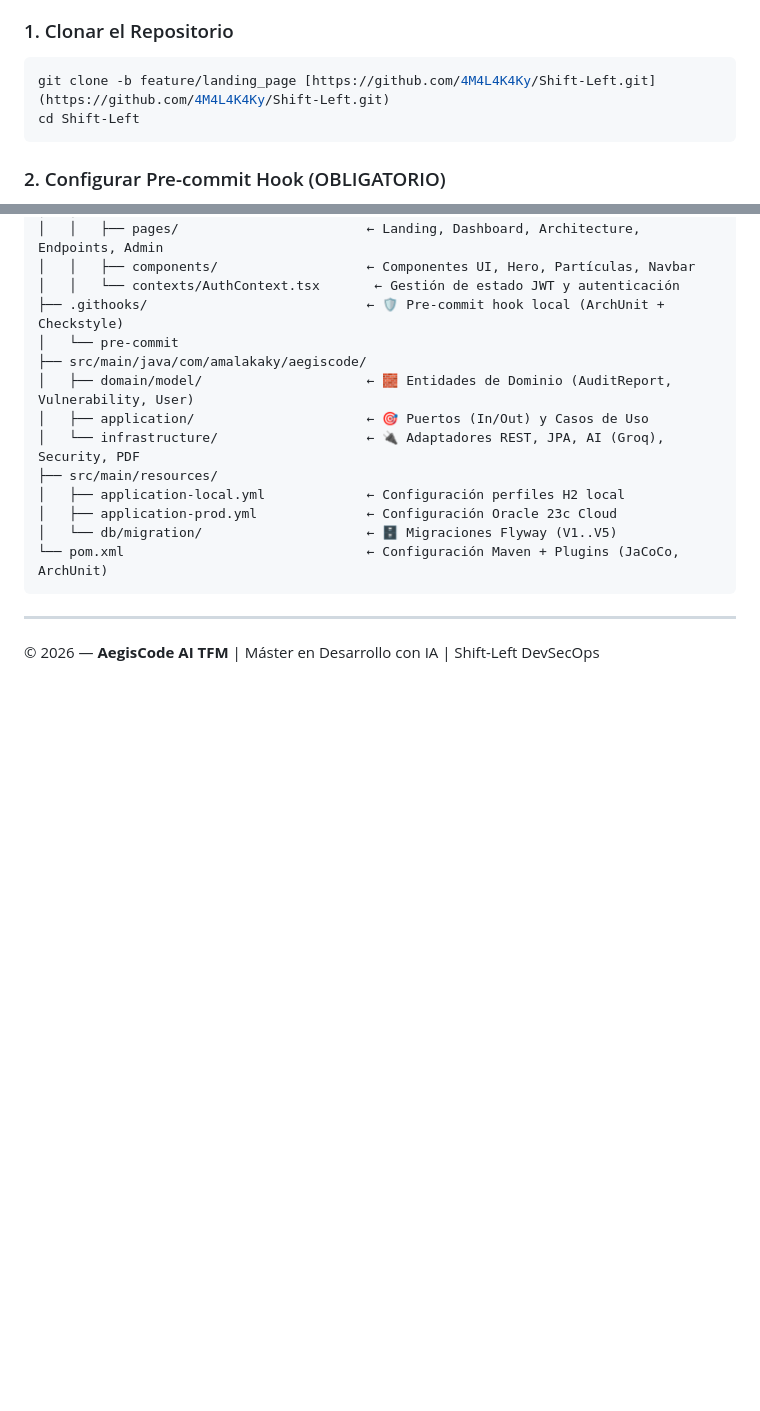
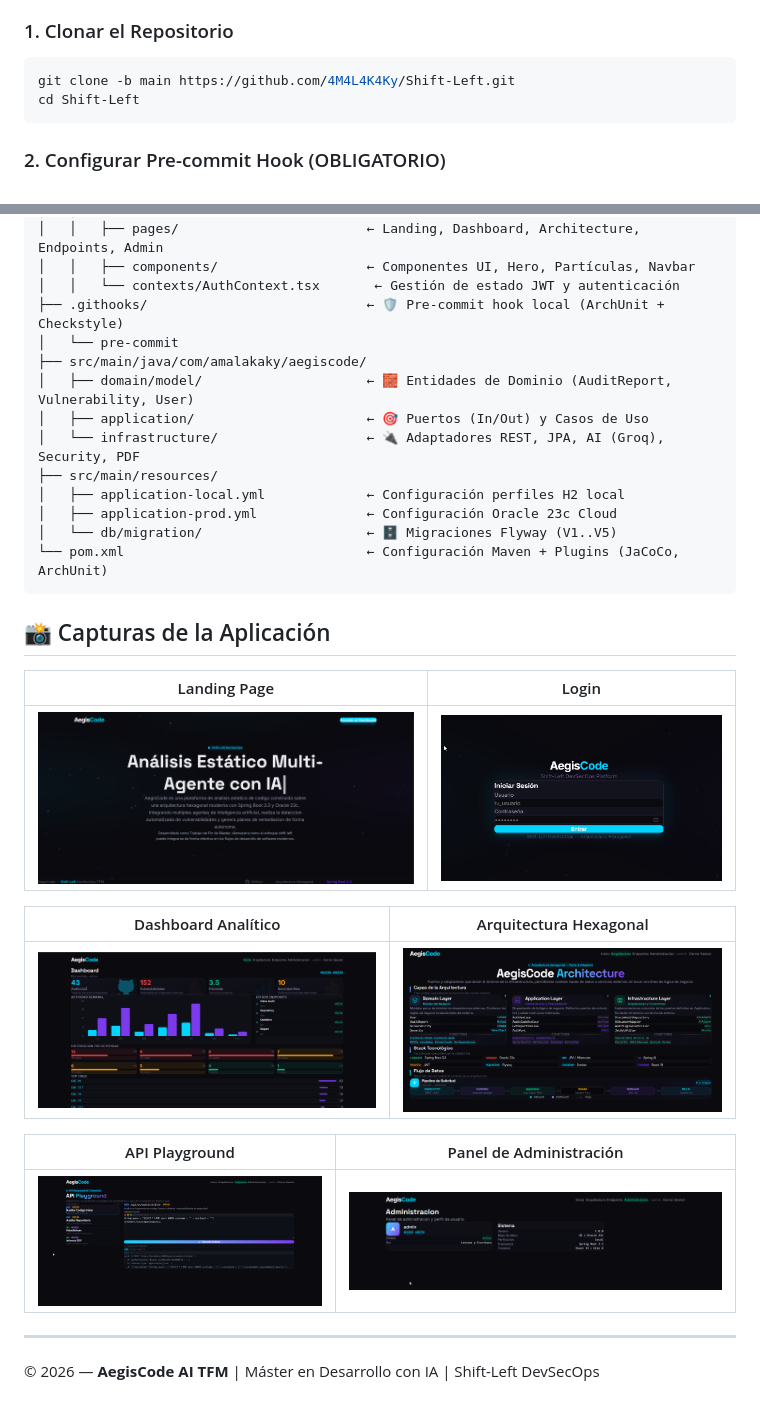
Before and after one commit to 4M4L4K4Ky/Shift-Left, a Markdown page: README.md, 2 parts joined by grey strips. Drawn GitHub-style; pictures changed too: docs/screenshots/admin.png (added), docs/screenshots/arquitectura.png (added), docs/screenshots/dashboard.png (added); blank space fills up the shorter version.

Commit message:
docs: update README with API usage instructions and add application screenshots

````diff
--- a/README.md
+++ b/README.md
@@ -170,7 +144,7 @@ flowchart TD
 
 ### 1. Clonar el Repositorio
 ```bash
-git clone -b feature/landing_page [https://github.com/4M4L4K4Ky/Shift-Left.git](https://github.com/4M4L4K4Ky/Shift-Left.git)
+git clone -b main https://github.com/4M4L4K4Ky/Shift-Left.git
 cd Shift-Left
 ```
 
@@ -280,7 +254,19 @@ Shift-Left/
 │   └── db/migration/                     ← 🗄️ Migraciones Flyway (V1..V5)
 └── pom.xml                               ← Configuración Maven + Plugins (JaCoCo, ArchUnit)
 ```
+## 📸 Capturas de la Aplicación
 
+| Landing Page | Login |
+|:---:|:---:|
+| ![Landing](docs/screenshots/landing.png) | ![Login](docs/screenshots/login.png) |
+
+| Dashboard Analítico | Arquitectura Hexagonal |
+|:---:|:---:|
+| ![Dashboard](docs/screenshots/dashboard.png) | ![Arquitectura](docs/screenshots/arquitectura.png) |
+
+| API Playground | Panel de Administración |
+|:---:|:---:|
+| ![Endpoints](docs/screenshots/endpoints.png) | ![Admin](docs/screenshots/admin.png) |
 ---
 
 © 2026 — **AegisCode AI TFM** | Máster en Desarrollo con IA | Shift-Left DevSecOps
````
Also changed, not shown: other parts of README.md (+0 -26 lines).
